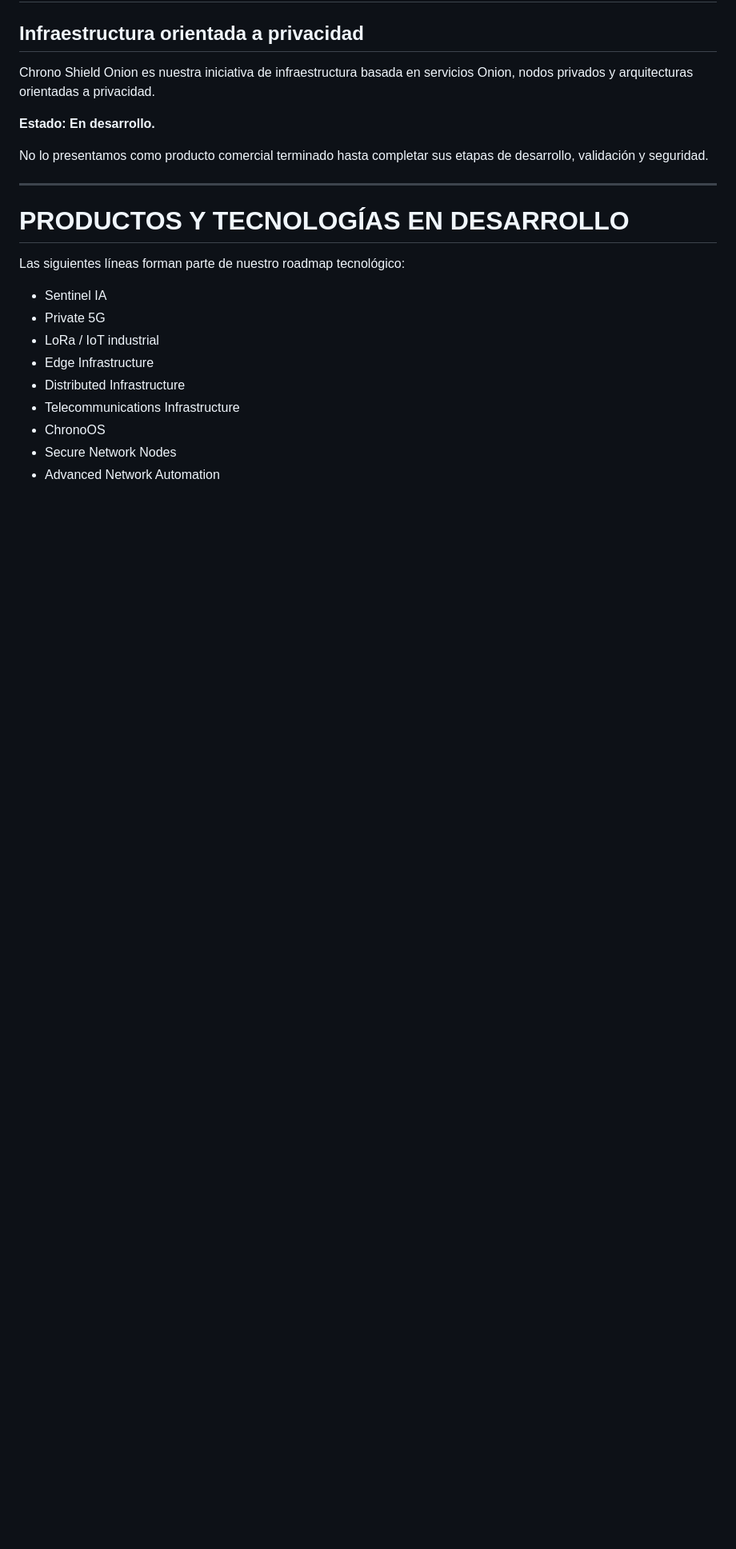
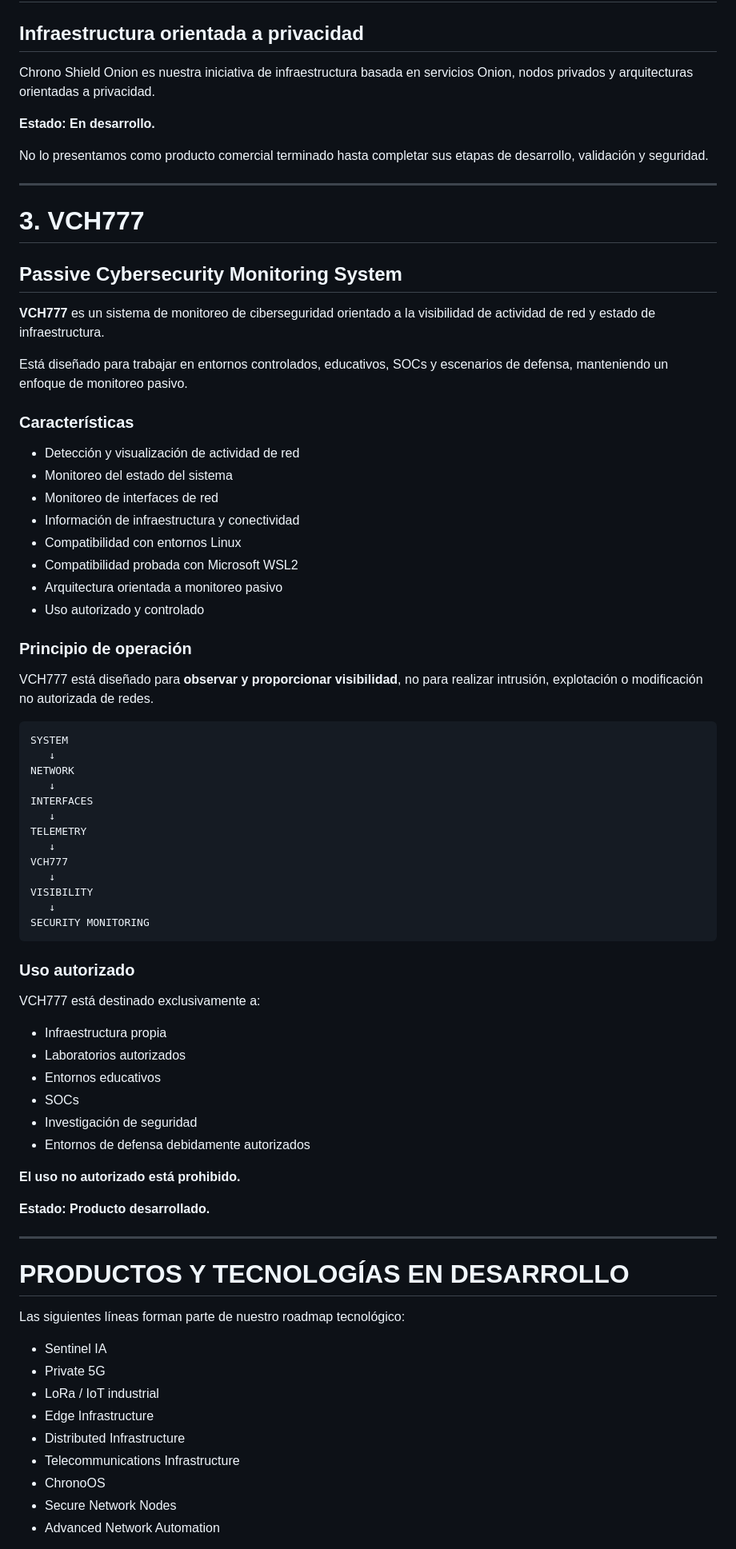
Before and after one commit to contactochronoshield-cyber/chrono-shield-networks, a Markdown page: README.md, the part around the change. Shown at 80% size. Drawn GitHub-style; blank space fills up the shorter version.

Commit message:
feat: add VCH777 product profile

````diff
--- a/README.md
+++ b/README.md
@@ -137,6 +137,67 @@ etapas de desarrollo, validación y seguridad.
 
 ---
 
+# 3. VCH777
+
+## Passive Cybersecurity Monitoring System
+
+**VCH777** es un sistema de monitoreo de ciberseguridad orientado
+a la visibilidad de actividad de red y estado de infraestructura.
+
+Está diseñado para trabajar en entornos controlados,
+educativos, SOCs y escenarios de defensa, manteniendo un
+enfoque de monitoreo pasivo.
+
+### Características
+
+- Detección y visualización de actividad de red
+- Monitoreo del estado del sistema
+- Monitoreo de interfaces de red
+- Información de infraestructura y conectividad
+- Compatibilidad con entornos Linux
+- Compatibilidad probada con Microsoft WSL2
+- Arquitectura orientada a monitoreo pasivo
+- Uso autorizado y controlado
+
+### Principio de operación
+
+VCH777 está diseñado para **observar y proporcionar visibilidad**,
+no para realizar intrusión, explotación o modificación no
+autorizada de redes.
+
+```text
+SYSTEM
+   ↓
+NETWORK
+   ↓
+INTERFACES
+   ↓
+TELEMETRY
+   ↓
+VCH777
+   ↓
+VISIBILITY
+   ↓
+SECURITY MONITORING
+```
+
+### Uso autorizado
+
+VCH777 está destinado exclusivamente a:
+
+- Infraestructura propia
+- Laboratorios autorizados
+- Entornos educativos
+- SOCs
+- Investigación de seguridad
+- Entornos de defensa debidamente autorizados
+
+**El uso no autorizado está prohibido.**
+
+**Estado: Producto desarrollado.**
+
+---
+
 # PRODUCTOS Y TECNOLOGÍAS EN DESARROLLO
 
 Las siguientes líneas forman parte de nuestro roadmap tecnológico:
````
